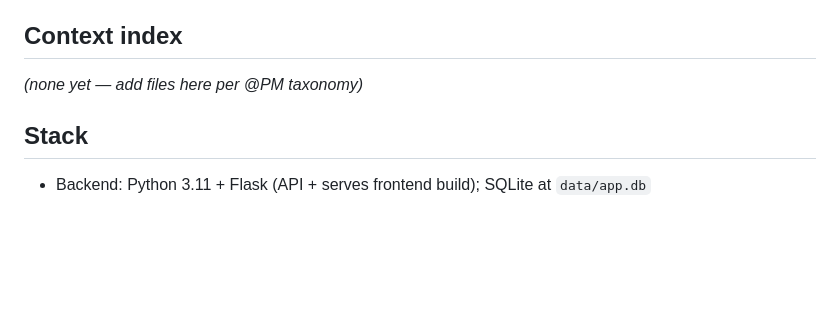
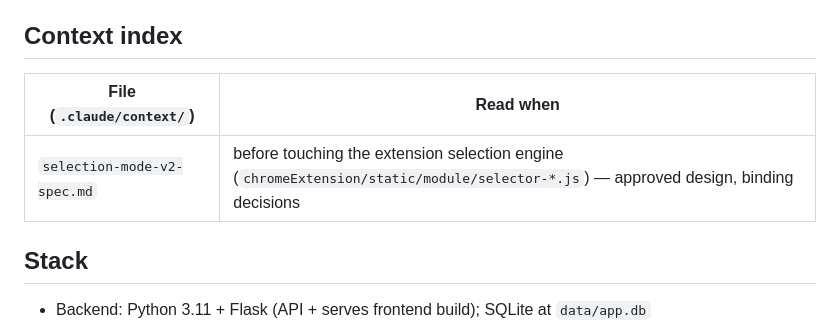
Before and after one commit to misaka10032s/.ns-gallery-dl, a Markdown page: .claude/CLAUDE.md, the part around the change. Rendered like a GitHub page; blank space fills up the shorter version.

Commit message:
docs(claude): selection-mode-v2 spec (approved, implemented 1eeb556) + context index entry

```diff
--- a/.claude/CLAUDE.md
+++ b/.claude/CLAUDE.md
@@ -15,7 +15,9 @@ Chrome extension, and centralised cookie management. Backend is Python/Flask; fr
 - Target missing or contradicting the task → STOP and ask; never scaffold around it.
 
 ## Context index
-_(none yet — add files here per @PM taxonomy)_
+| File (`.claude/context/`) | Read when |
+|---|---|
+| `selection-mode-v2-spec.md` | before touching the extension selection engine (`chromeExtension/static/module/selector-*.js`) — approved design, binding decisions |
 
 ## Stack
 - Backend: Python 3.11 + Flask (API + serves frontend build); SQLite at `data/app.db`
```
Also changed, not shown: .claude/context/selection-mode-v2-spec.md (added, +83 -0 lines).
